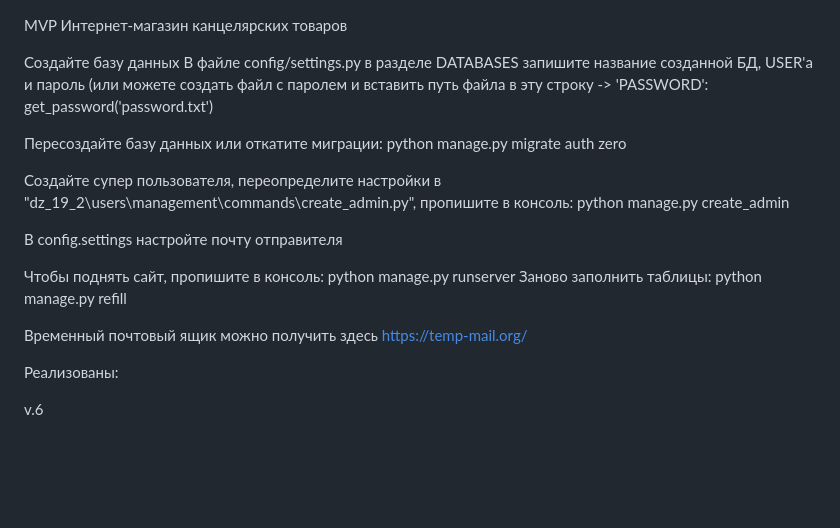
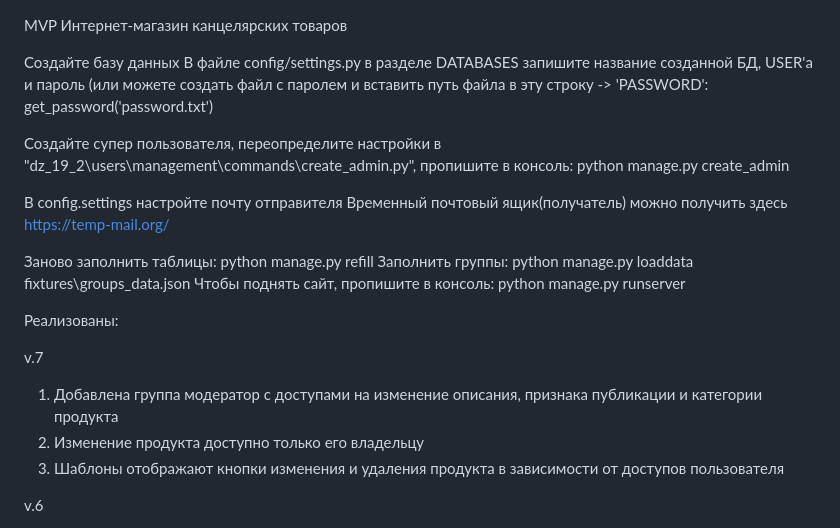
Before and after one commit to AlexandrBxbrxv/dz_19_2, a Markdown page: README.md, the part around the change. Drawn GitHub-style; blank space fills up the shorter version.

Commit message:
отредактирован

```diff
--- a/README.md
+++ b/README.md
@@ -4,19 +4,22 @@ MVP Интернет-магазин канцелярских товаров
 В файле config/settings.py в разделе DATABASES запишите название созданной БД, USER'а и пароль
 (или можете создать файл с паролем и вставить путь файла в эту строку -> 'PASSWORD': get_password('password.txt')
 
-Пересоздайте базу данных или откатите миграции: python manage.py migrate auth zero
-
 Создайте супер пользователя, переопределите настройки в "dz_19_2\users\management\commands\create_admin.py",
 пропишите в консоль: python manage.py create_admin
 
 В config.settings настройте почту отправителя
+Временный почтовый ящик(получатель) можно получить здесь https://temp-mail.org/
 
+Заново заполнить таблицы: python manage.py refill
+Заполнить группы: python manage.py loaddata fixtures\groups_data.json
 Чтобы поднять сайт, пропишите в консоль: python manage.py runserver
-Заново заполнить таблицы: python manage.py refill
-
-Временный почтовый ящик можно получить здесь https://temp-mail.org/
 
 Реализованы:
+
+v.7
+1. Добавлена группа модератор с доступами на изменение описания, признака публикации и категории продукта
+2. Изменение продукта доступно только его владельцу
+3. Шаблоны отображают кнопки изменения и удаления продукта в зависимости от доступов пользователя
 
 v.6
 1. Добавлено приложение users
```
